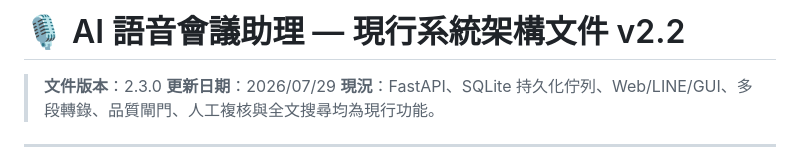
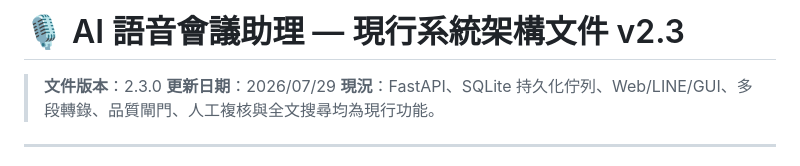
Before and after one commit to balboku/meeting_assistant, a Markdown page: ARCHITECTURE.md, the part around the change. Drawn GitHub-style.

Commit message:
Align architecture document version

```diff
--- a/ARCHITECTURE.md
+++ b/ARCHITECTURE.md
@@ -1,4 +1,4 @@
-# 🎙️ AI 語音會議助理 — 現行系統架構文件 v2.2
+# 🎙️ AI 語音會議助理 — 現行系統架構文件 v2.3
 
 > **文件版本**：2.3.0
 > **更新日期**：2026/07/29
```
